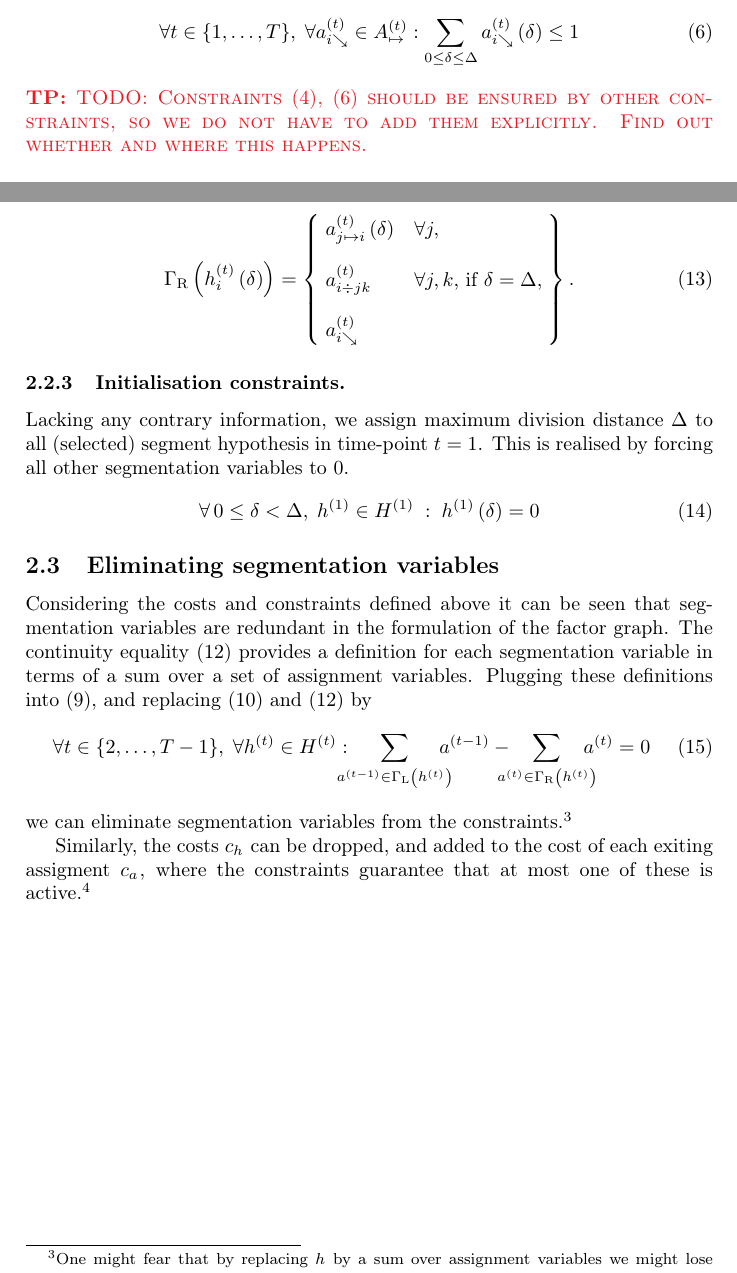
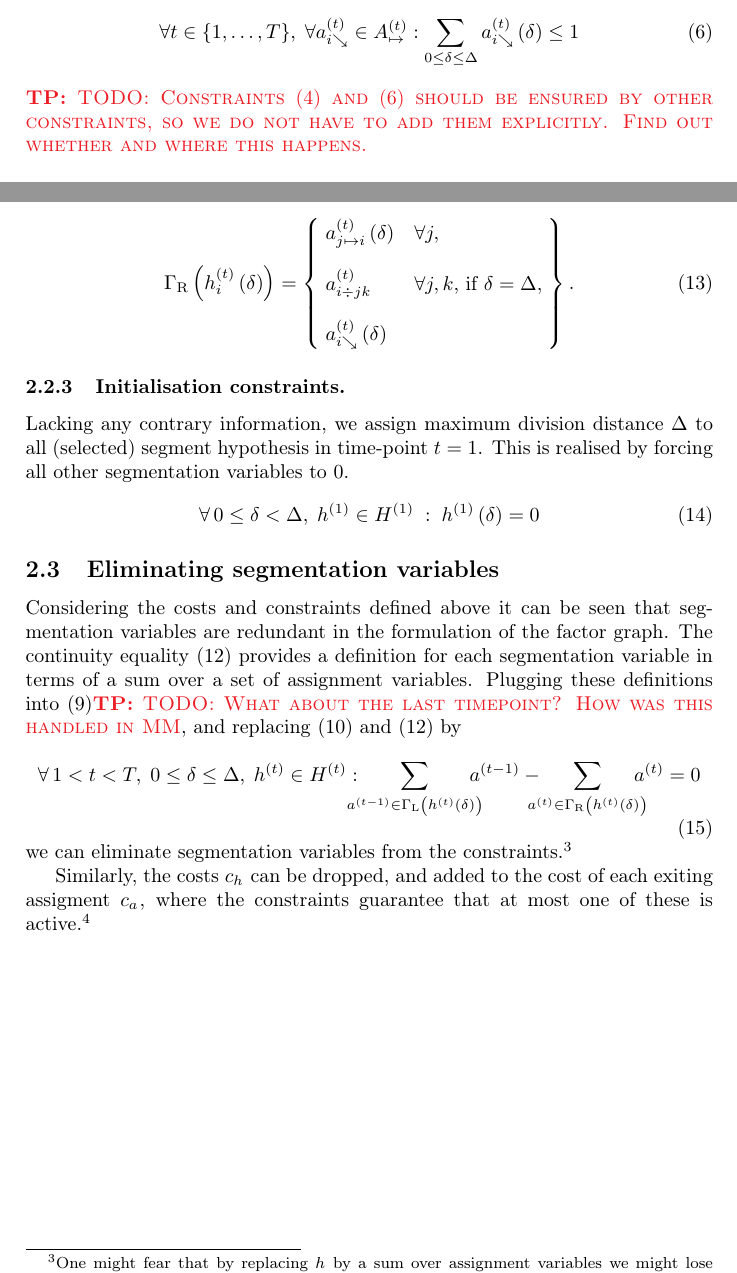
Before and after one commit to TrNdy/forced-division-distance-model, a LaTeX document (graphical_model.tex): two parts of pages 3 and 5 of 5, joined at a grey line, cut so that both start at the same text. Compiled offline with pdfLaTeX.

Commit message:
done (?) except for the remaining TODOs in the text

```diff
--- a/graphical_model.tex
+++ b/graphical_model.tex
@@ -217,7 +217,7 @@ We add constraints to ensure that at most one \vaetid can be active, effectively
 \end{equation}
 %
 %
-\TP{TODO: Constraints~\eqref{eq:atmostoneamdelta},~\eqref{eq:atmostoneaedelta} should be ensured by other constraints, so we do not have to add them explicitly. Find out whether and where this happens.}
+\TP{TODO: Constraints~\eqref{eq:atmostoneamdelta} and~\eqref{eq:atmostoneaedelta} should be ensured by other constraints, so we do not have to add them explicitly. Find out whether and where this happens.}
 %
 %
 %
@@ -328,7 +328,7 @@ That is,
 	= \begin{Bmatrix*}[l]
 			\; \vamd{t}{j}{i}{\delta}   & \forall j, \\[4mm]
 			\; \vad{t}{i}{jk}           & \forall j, k \text{, if } \delta = \Delta,\; \\[4mm]
-			\; \vae{t}{i} &
+			\; \vaed{t}{i}{\delta} &
 		\end{Bmatrix*}.
 \end{equation}
 %
@@ -350,18 +350,16 @@ Lacking any contrary information, we assign maximum division distance $\Delta$ t
 %
 Considering the costs and constraints defined above it can be seen that segmentation variables are redundant in the formulation of the factor graph.
 The continuity equality~\eqref{eq:contexit} provides a definition for each segmentation variable in terms of a sum over a set of assignment variables.
-Plugging these definitions into \eqref{eq:treeconstraints}, and replacing \eqref{eq:contenter} and \eqref{eq:contexit} by
+Plugging these definitions into \eqref{eq:treeconstraints}\TP{TODO: What about the last timepoint? How was this handled in MM}, and replacing \eqref{eq:contenter} and \eqref{eq:contexit} by
 \begin{equation}
-  \forall t \in \set{2, \dots, T-1},\;
-%  \forall t \in (1, T):
-  \forall \vht \in \Ht:
+  \forall\, 1 < t < T,\; 0 \le \delta \le \Delta,\; \vht \in \Ht:
     \!\!\!\!\!
-    \sum_{\vat[t-1] \in \Gl{\vht}}
+    \sum_{\vat[t-1] \in \Gl{\vhtd{\delta}}}
     \!\!\!\!\!
       \vat[t-1]
   -
     \!\!\!\!\!
-    \sum_{\vat \in \Gr{\vht}}
+    \sum_{\vat \in \Gr{\vhtd{\delta}}}
     \!\!\!\!\!
       \vat = 0
 \end{equation}
```
